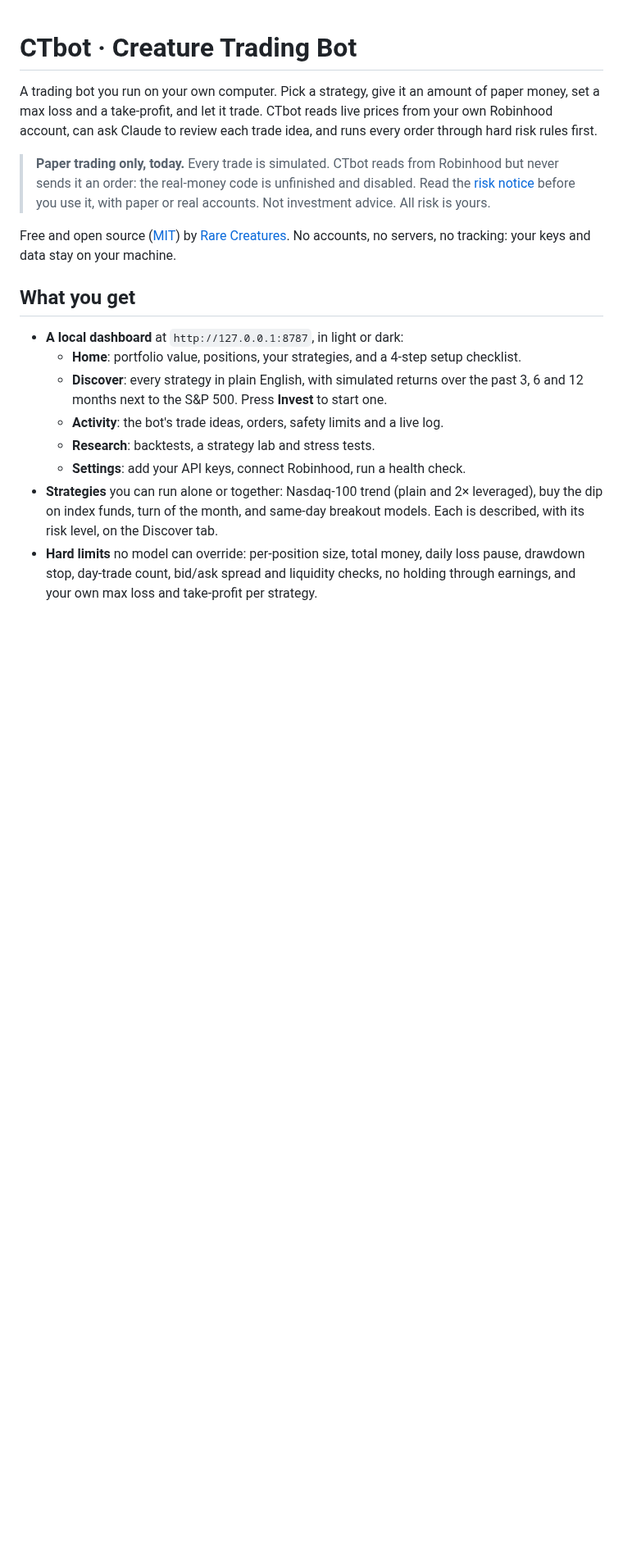
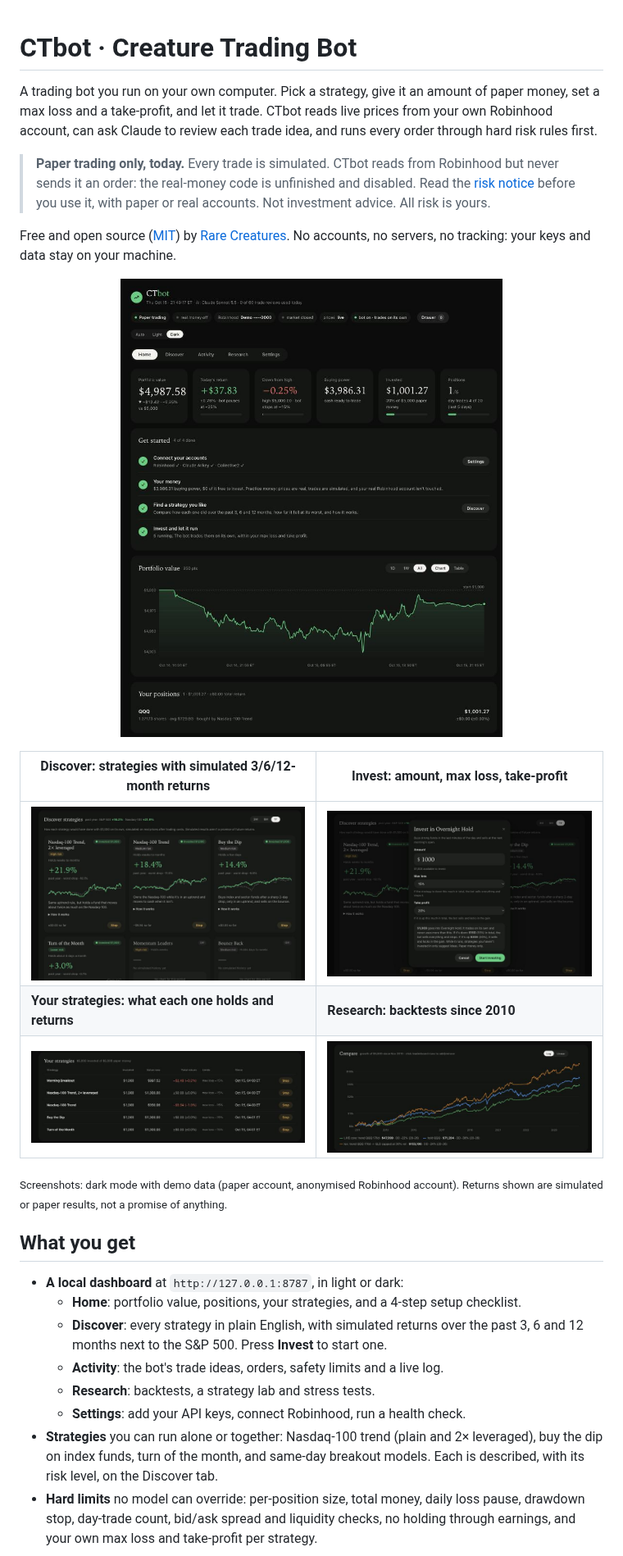
Before and after one commit to HarrisonFischberg/ctbot, a Markdown page: README.md, the part around the change. Shown at 82% size. Rendered like a GitHub page; pictures changed too: docs/images/discover.png (added), docs/images/home.png (added), docs/images/invest.png (added); blank space fills up the shorter version.

Commit message:
README: dark-mode screenshots with demo data
Home, Discover, Invest, Your strategies and Research, captured from the dashboard with
an anonymised demo account. Alt text describes each image.

Co-Authored-By: Claude Opus 5.5 <noreply@anthropic.com>

```diff
--- a/README.md
+++ b/README.md
@@ -12,6 +12,18 @@ first.
 
 Free and open source ([MIT](LICENSE)) by [Rare Creatures](https://rarecreatures.app). No accounts,
 no servers, no tracking: your keys and data stay on your machine.
+
+<p align="center">
+  <img src="docs/images/home.png" alt="CTbot Home screen in dark mode: portfolio value, today's return and other summary tiles, a completed four-step setup checklist, a portfolio value chart and a QQQ position" width="790">
+</p>
+
+| Discover: strategies with simulated 3/6/12-month returns | Invest: amount, max loss, take-profit |
+|---|---|
+| <img src="docs/images/discover.png" alt="Discover tab: strategy cards with past-year simulated returns, worst drop and a small chart against the S&P 500" width="400"> | <img src="docs/images/invest.png" alt="Invest sheet: $1,000 into Overnight Hold with a 15% max loss and a 20% take-profit, and a plain-English summary" width="400"> |
+| **Your strategies: what each one holds and returns** | **Research: backtests since 2010** |
+| <img src="docs/images/strategies.png" alt="Your strategies table: five strategies with $1,000 each, value now, total return, limits and Stop buttons" width="400"> | <img src="docs/images/research.png" alt="Research compare chart: growth of $5,000 since 2010 for the Nasdaq-100 trend, holding QQQ, and the 2x volatility-capped trend, on a log scale" width="400"> |
+
+<sub>Screenshots: dark mode with demo data (paper account, anonymised Robinhood account). Returns shown are simulated or paper results, not a promise of anything.</sub>
 
 ## What you get
 
```
Also changed, not shown: docs/launch/asset-licenses.md (+1 -1 lines).
